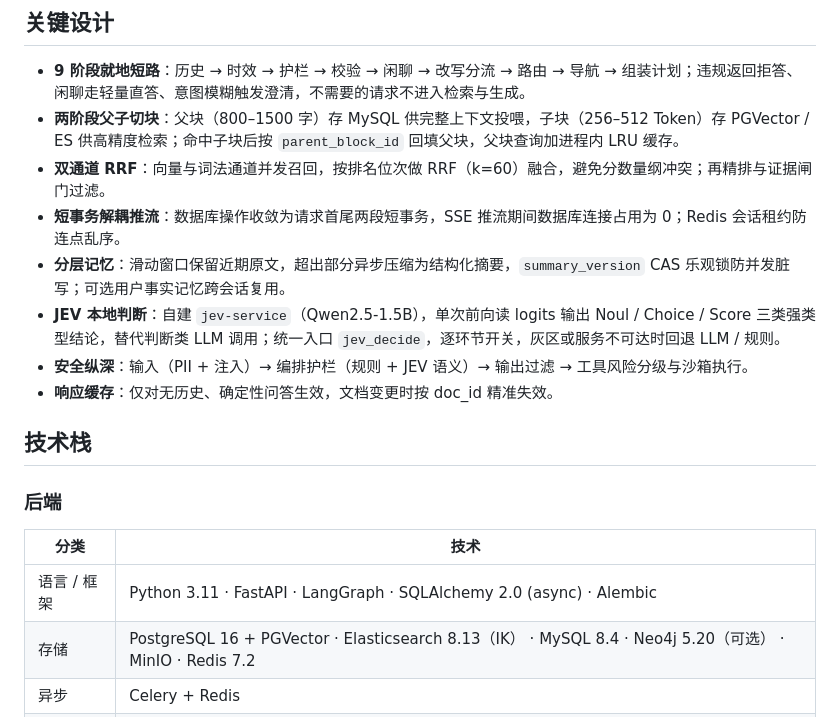
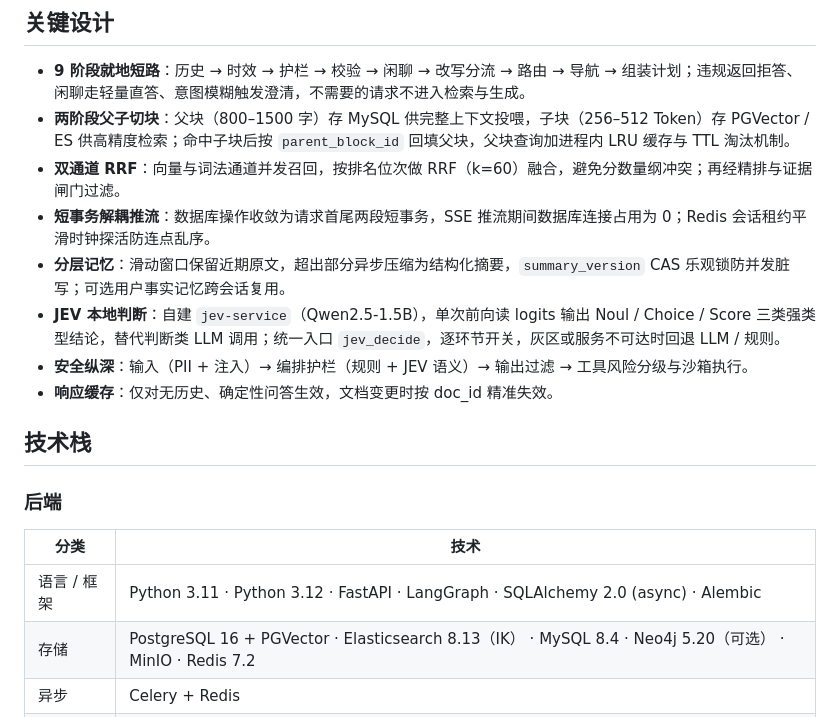
Before and after one commit to zhentaozhang/pipeline-rag, a Markdown page: README.md, the part around one of its changes. Drawn GitHub-style.

```diff
--- a/README.md
+++ b/README.md
@@ -117,9 +111,9 @@ flowchart TB
 ## 关键设计
 
 - **9 阶段就地短路**：历史 → 时效 → 护栏 → 校验 → 闲聊 → 改写分流 → 路由 → 导航 → 组装计划；违规返回拒答、闲聊走轻量直答、意图模糊触发澄清，不需要的请求不进入检索与生成。
-- **两阶段父子切块**：父块（800–1500 字）存 MySQL 供完整上下文投喂，子块（256–512 Token）存 PGVector / ES 供高精度检索；命中子块后按 `parent_block_id` 回填父块，父块查询加进程内 LRU 缓存。
-- **双通道 RRF**：向量与词法通道并发召回，按排名位次做 RRF（k=60）融合，避免分数量纲冲突；再精排与证据闸门过滤。
-- **短事务解耦推流**：数据库操作收敛为请求首尾两段短事务，SSE 推流期间数据库连接占用为 0；Redis 会话租约防连点乱序。
+- **两阶段父子切块**：父块（800–1500 字）存 MySQL 供完整上下文投喂，子块（256–512 Token）存 PGVector / ES 供高精度检索；命中子块后按 `parent_block_id` 回填父块，父块查询加进程内 LRU 缓存与 TTL 淘汰机制。
+- **双通道 RRF**：向量与词法通道并发召回，按排名位次做 RRF（k=60）融合，避免分数量纲冲突；再经精排与证据闸门过滤。
+- **短事务解耦推流**：数据库操作收敛为请求首尾两段短事务，SSE 推流期间数据库连接占用为 0；Redis 会话租约平滑时钟探活防连点乱序。
 - **分层记忆**：滑动窗口保留近期原文，超出部分异步压缩为结构化摘要，`summary_version` CAS 乐观锁防并发脏写；可选用户事实记忆跨会话复用。
 - **JEV 本地判断**：自建 `jev-service`（Qwen2.5-1.5B），单次前向读 logits 输出 Noul / Choice / Score 三类强类型结论，替代判断类 LLM 调用；统一入口 `jev_decide`，逐环节开关，灰区或服务不可达时回退 LLM / 规则。
 - **安全纵深**：输入（PII + 注入）→ 编排护栏（规则 + JEV 语义）→ 输出过滤 → 工具风险分级与沙箱执行。
@@ -131,7 +125,7 @@ flowchart TB
 
 | 分类 | 技术 |
 |------|------|
-| 语言 / 框架 | Python 3.11 · FastAPI · LangGraph · SQLAlchemy 2.0 (async) · Alembic |
+| 语言 / 框架 | Python 3.11 · Python 3.12 · FastAPI · LangGraph · SQLAlchemy 2.0 (async) · Alembic |
 | 存储 | PostgreSQL 16 + PGVector · Elasticsearch 8.13（IK） · MySQL 8.4 · Neo4j 5.20（可选） · MinIO · Redis 7.2 |
 | 异步 | Celery + Redis |
 | 判断决策 | JEV System 1（`jev_service/`，Qwen2.5-1.5B，本地 / Docker） |
```
Also changed, not shown: other parts of README.md (+134 -86 lines).
